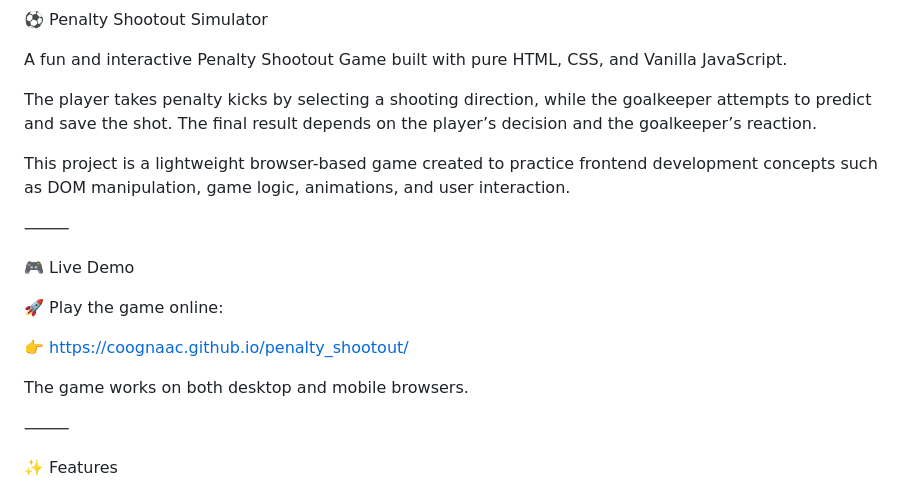
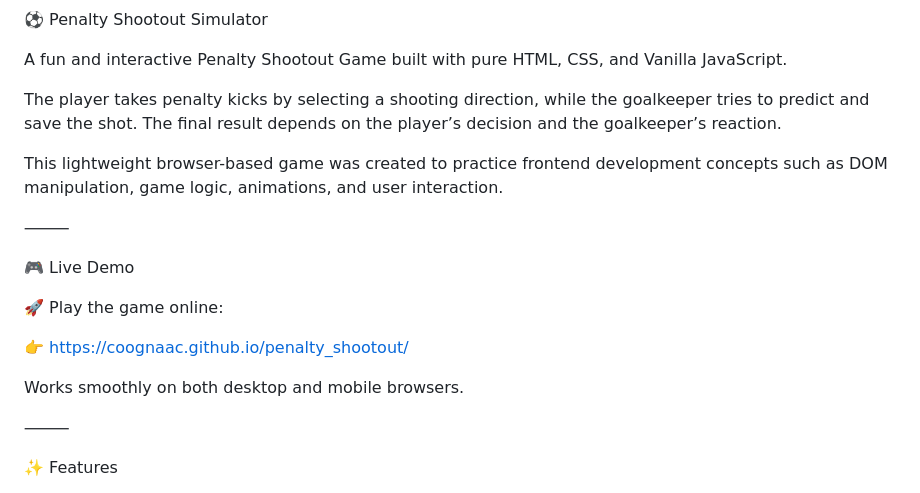
Before and after one commit to Coognaac/penalty_shootout, a Markdown page: README.md, the part around one of its changes. Rendered like a GitHub page.

```diff
--- a/README.md
+++ b/README.md
@@ -2,9 +2,9 @@
 
 A fun and interactive Penalty Shootout Game built with pure HTML, CSS, and Vanilla JavaScript.
 
-The player takes penalty kicks by selecting a shooting direction, while the goalkeeper attempts to predict and save the shot. The final result depends on the player’s decision and the goalkeeper’s reaction.
+The player takes penalty kicks by selecting a shooting direction, while the goalkeeper tries to predict and save the shot. The final result depends on the player’s decision and the goalkeeper’s reaction.
 
-This project is a lightweight browser-based game created to practice frontend development concepts such as DOM manipulation, game logic, animations, and user interaction.
+This lightweight browser-based game was created to practice frontend development concepts such as DOM manipulation, game logic, animations, and user interaction.
 
 ⸻
 
@@ -14,7 +14,7 @@ This project is a lightweight browser-based game created to practice frontend de
 
 👉 https://coognaac.github.io/penalty_shootout/
 
-The game works on both desktop and mobile browsers.
+Works smoothly on both desktop and mobile browsers.
 
 ⸻
 
```
Also changed, not shown: other parts of README.md (+13 -13 lines).
